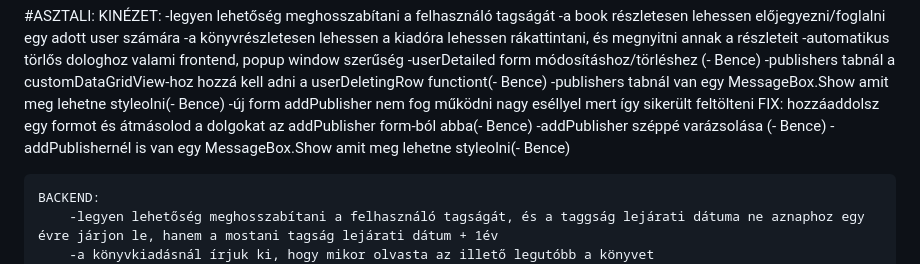
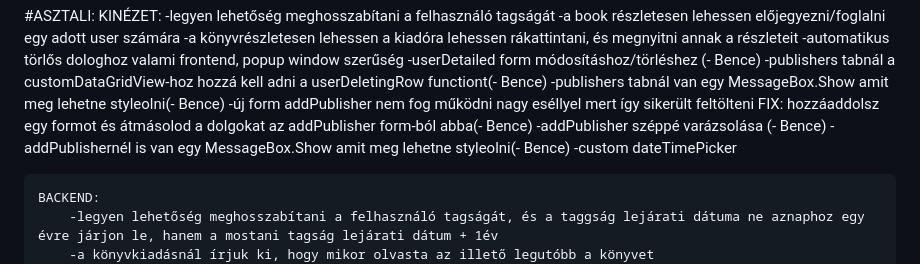
Before and after one commit to BaBence04/Konyvtarazo-rendszer-projekt, a Markdown page: README.md, the part around the change. Drawn GitHub-style.

```diff
--- a/README.md
+++ b/README.md
@@ -14,6 +14,7 @@ Mesterremek projekt, könyvtárazó rendszer
         -új form addPublisher nem fog működni nagy eséllyel mert így sikerült feltölteni FIX: hozzáaddolsz egy formot és átmásolod a dolgokat az addPublisher form-ból abba(- Bence)
         -addPublisher széppé varázsolása (- Bence)
         -addPublishernél is van egy MessageBox.Show amit meg lehetne styleolni(- Bence)
+        -custom dateTimePicker
 
 
     BACKEND:
```
